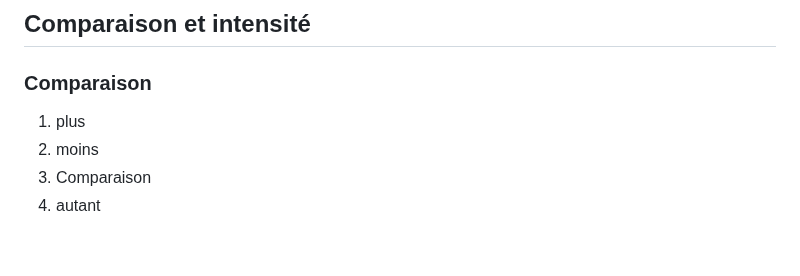
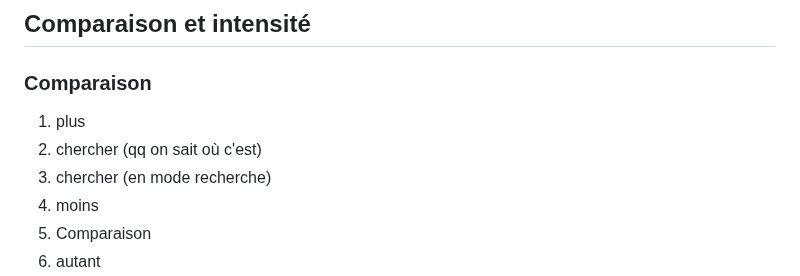
Before and after one commit to Siwa12100/Archius, a Markdown page: src/oc/mots_appris.md, the part around the change. Rendered like a GitHub page; blank space fills up the shorter version.

```diff
--- a/src/oc/mots_appris.md
+++ b/src/oc/mots_appris.md
@@ -8,7 +8,9 @@
 
  ### Comparaison
 
- 1. plus
+1. plus
+2. chercher (qq on sait où c'est)
+3. chercher (en mode recherche)
 1. moins
 2. Comparaison
 3. autant
```
